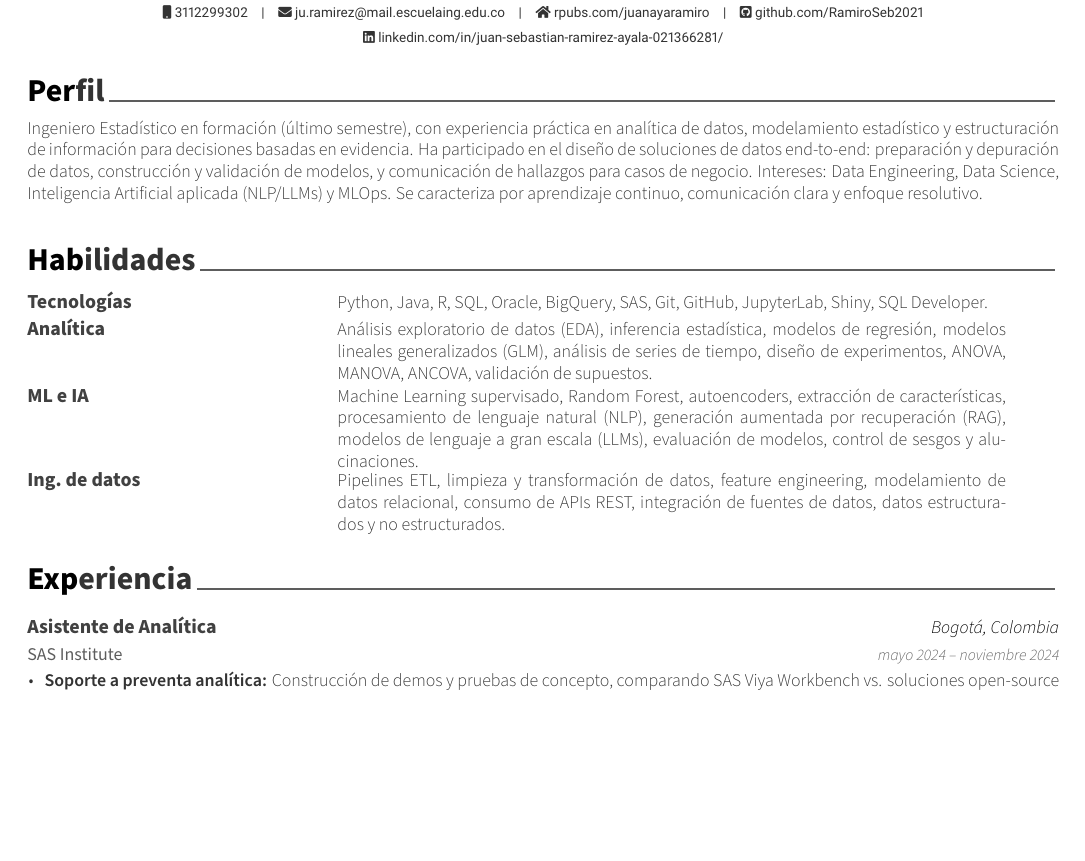
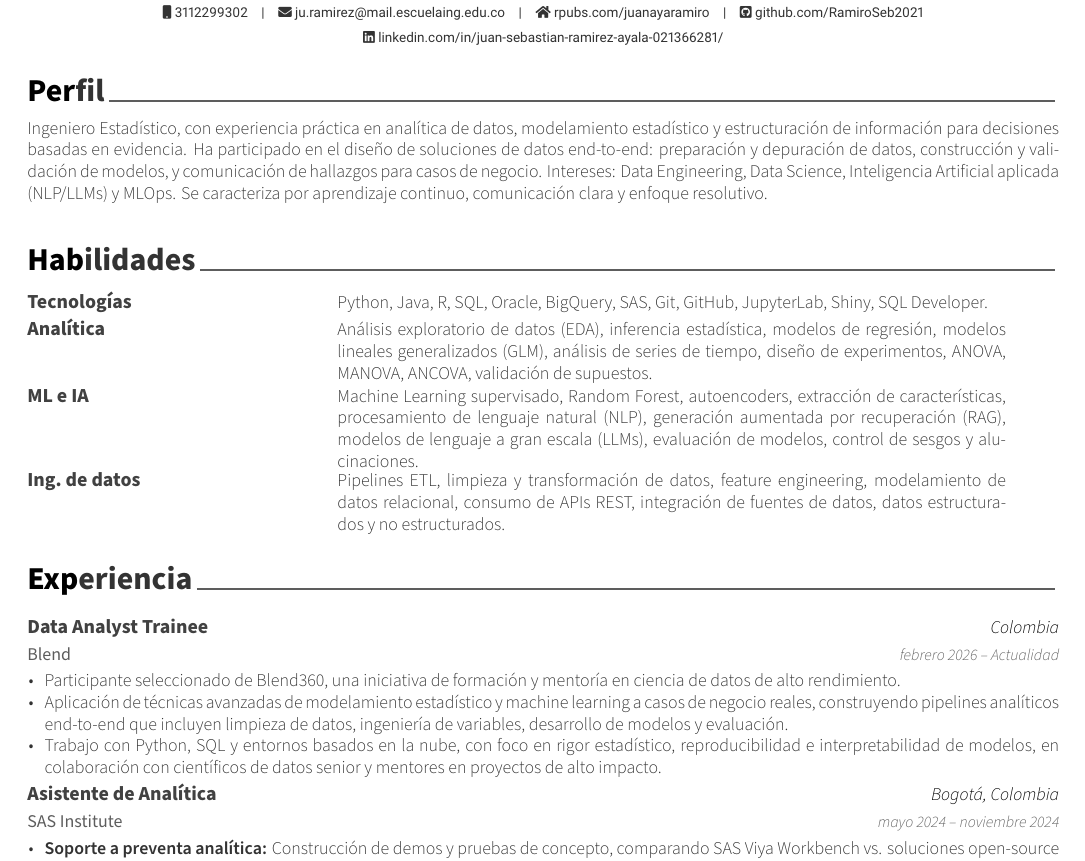
Before and after one commit to RamiroSeb2021/cv-foundry, a LaTeX CV (resume-es.tex, which reads cv/es/experience.tex, cv/es/summary.tex): part of page 1 of 2 before the commit and part of page 1 of 3 after it, cut so that both start at the same text, the shorter picture padded with empty space. Compiled offline with XeLaTeX.

Commit message:
feat(cv): update experience and profile wording
Add the Blend Data Analyst Trainee experience to both Spanish and English CV sections.

Simplify the profile and education wording to present the candidate as a Statistical Engineer instead of emphasizing pending degree status.

Verification: bilingual rendering was checked with render_all(open_pdf = FALSE) before committing.

```diff
--- a/cv/es/experience.tex
+++ b/cv/es/experience.tex
@@ -7,6 +7,23 @@
 %	CONTENT
 %-------------------------------------------------------------------------------
 \begin{cventries}
+
+%---------------------------------------------------------
+  \cventry
+    {Blend} % Cargo
+    {Data Analyst Trainee} % Organización
+    {Colombia} % Ubicación
+    {febrero 2026 -- Actualidad} % Fechas
+    {
+      \begin{cvitems}
+        \item {Participante seleccionado de Blend360, una iniciativa de formación y mentoría en ciencia de datos de alto rendimiento.}
+        \item {Aplicación de técnicas avanzadas de modelamiento estadístico y machine learning a casos de negocio reales, construyendo pipelines analíticos end-to-end que incluyen limpieza de datos, ingeniería de variables, desarrollo de modelos y evaluación.}
+        \item {Trabajo con Python, SQL y entornos basados en la nube, con foco en rigor estadístico, reproducibilidad e interpretabilidad de modelos, en colaboración con científicos de datos senior y mentores en proyectos de alto impacto.}
+      \end{cvitems}
+      \vspace{0.3em}
+    }
+
+  \vspace{0.6em}
 
 %---------------------------------------------------------
   \cventry
--- a/cv/es/summary.tex
+++ b/cv/es/summary.tex
@@ -8,6 +8,6 @@
 %-------------------------------------------------------------------------------
 \begin{cvparagraph}
 
-Ingeniero Estadístico en formación (último semestre), con experiencia práctica en analítica de datos, modelamiento estadístico y estructuración de información para decisiones basadas en evidencia. Ha participado en el diseño de soluciones de datos end-to-end: preparación y depuración de datos, construcción y validación de modelos, y comunicación de hallazgos para casos de negocio. Intereses: Data Engineering, Data Science, Inteligencia Artificial aplicada (NLP/LLMs) y MLOps. Se caracteriza por aprendizaje continuo, comunicación clara y enfoque resolutivo.
+Ingeniero Estadístico, con experiencia práctica en analítica de datos, modelamiento estadístico y estructuración de información para decisiones basadas en evidencia. Ha participado en el diseño de soluciones de datos end-to-end: preparación y depuración de datos, construcción y validación de modelos, y comunicación de hallazgos para casos de negocio. Intereses: Data Engineering, Data Science, Inteligencia Artificial aplicada (NLP/LLMs) y MLOps. Se caracteriza por aprendizaje continuo, comunicación clara y enfoque resolutivo.
 
 \end{cvparagraph}
```
Also changed, not shown: cv/en/education.tex (+1 -1 lines), cv/en/experience.tex (+17 -0 lines), cv/en/summary.tex (+1 -1 lines), cv/es/education.tex (+1 -1 lines).
